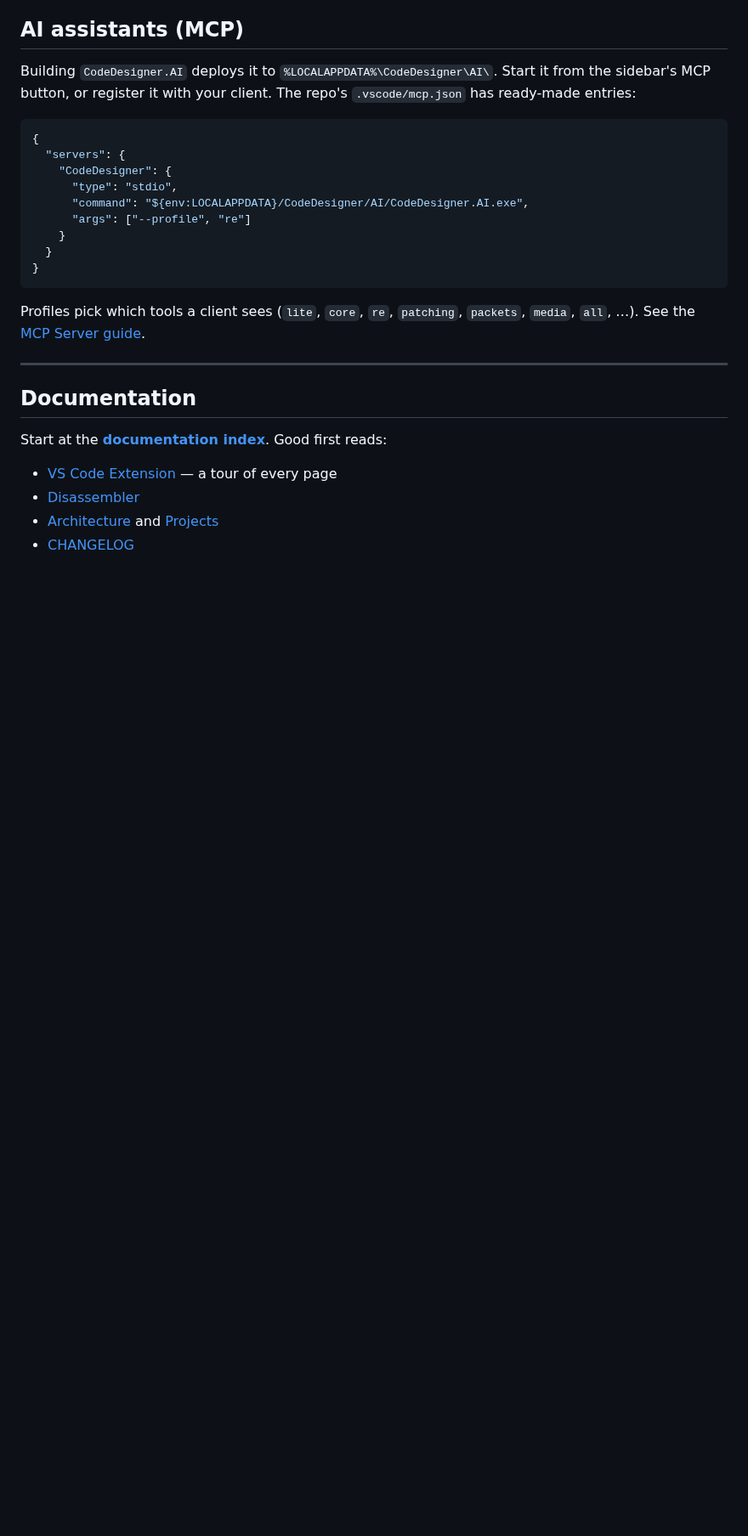
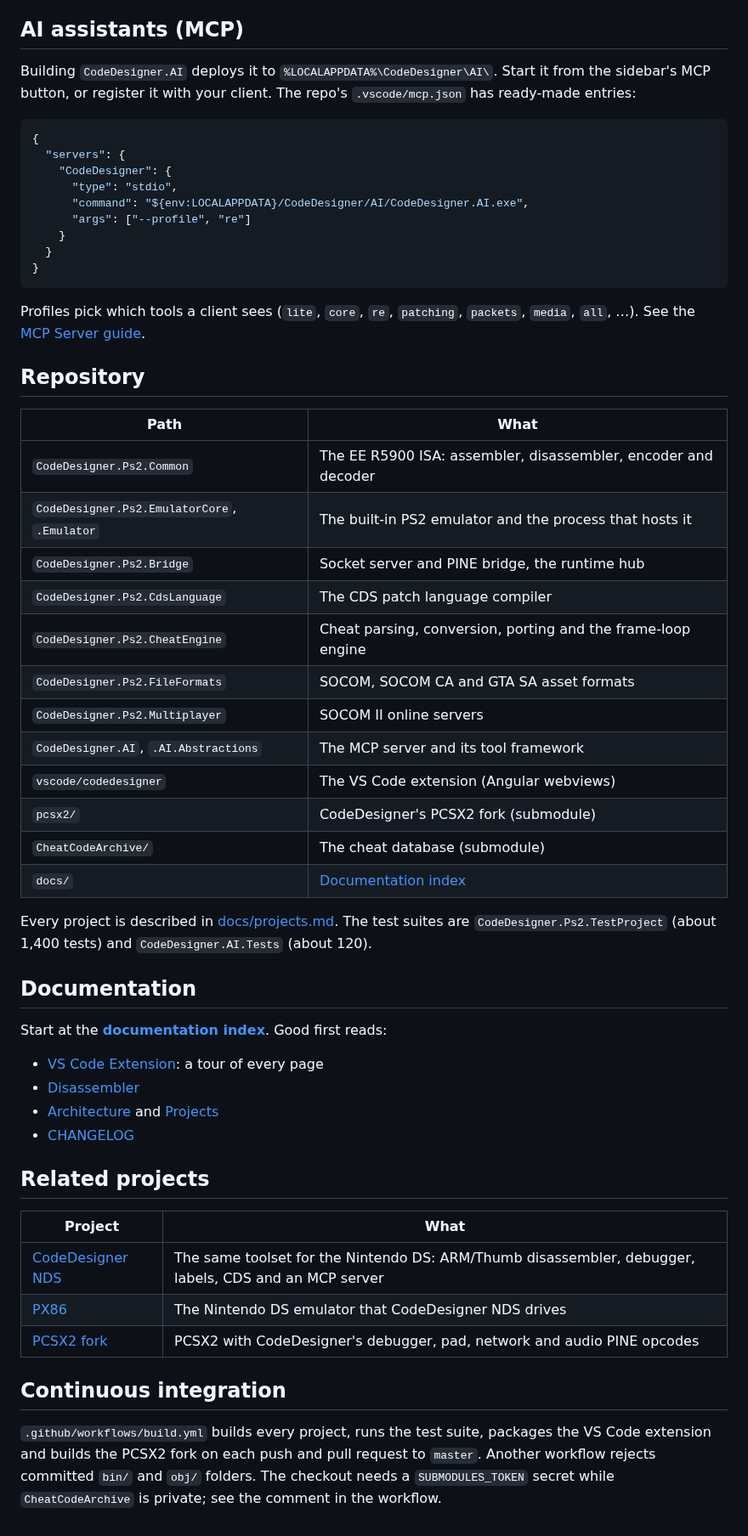
Before and after one commit to FatalityDevelopment/CodeDesignerPS2, a Markdown page: README.md, the part around one of its changes. Shown at 85% size. Rendered like a GitHub page; blank space fills up the shorter version.

```diff
--- a/README.md
+++ b/README.md
@@ -63,13 +80,42 @@ Building `CodeDesigner.AI` deploys it to `%LOCALAPPDATA%\CodeDesigner\AI\`. Star
 
 Profiles pick which tools a client sees (`lite`, `core`, `re`, `patching`, `packets`, `media`, `all`, …). See the [MCP Server guide](docs/mcp-server.md).
 
----
+## Repository
+
+| Path | What |
+|---|---|
+| `CodeDesigner.Ps2.Common` | The EE R5900 ISA: assembler, disassembler, encoder and decoder |
+| `CodeDesigner.Ps2.EmulatorCore`, `.Emulator` | The built-in PS2 emulator and the process that hosts it |
+| `CodeDesigner.Ps2.Bridge` | Socket server and PINE bridge, the runtime hub |
+| `CodeDesigner.Ps2.CdsLanguage` | The CDS patch language compiler |
+| `CodeDesigner.Ps2.CheatEngine` | Cheat parsing, conversion, porting and the frame-loop engine |
+| `CodeDesigner.Ps2.FileFormats` | SOCOM, SOCOM CA and GTA SA asset formats |
+| `CodeDesigner.Ps2.Multiplayer` | SOCOM II online servers |
+| `CodeDesigner.AI`, `.AI.Abstractions` | The MCP server and its tool framework |
+| `vscode/codedesigner` | The VS Code extension (Angular webviews) |
+| `pcsx2/` | CodeDesigner's PCSX2 fork (submodule) |
+| `CheatCodeArchive/` | The cheat database (submodule) |
+| `docs/` | [Documentation index](docs/README.md) |
+
+Every project is described in [docs/projects.md](docs/projects.md). The test suites are `CodeDesigner.Ps2.TestProject` (about 1,400 tests) and `CodeDesigner.AI.Tests` (about 120).
 
 ## Documentation
 
 Start at the **[documentation index](docs/README.md)**. Good first reads:
 
-- [VS Code Extension](docs/vscode-extension.md) — a tour of every page
+- [VS Code Extension](docs/vscode-extension.md): a tour of every page
 - [Disassembler](docs/disassembler.md)
 - [Architecture](docs/ARCHITECTURE.md) and [Projects](docs/projects.md)
 - [CHANGELOG](CHANGELOG.md)
+
+## Related projects
+
+| Project | What |
+|---|---|
+| [CodeDesigner NDS](https://github.com/FatalityDevelopment/CodeDesignerNDS) | The same toolset for the Nintendo DS: ARM/Thumb disassembler, debugger, labels, CDS and an MCP server |
+| [PX86](https://github.com/FatalityDevelopment/PX86-NintendoDS) | The Nintendo DS emulator that CodeDesigner NDS drives |
+| [PCSX2 fork](https://github.com/FatalityDevelopment/pcsx2) | PCSX2 with CodeDesigner's debugger, pad, network and audio PINE opcodes |
+
+## Continuous integration
+
+`.github/workflows/build.yml` builds every project, runs the test suite, packages the VS Code extension and builds the PCSX2 fork on each push and pull request to `master`. Another workflow rejects committed `bin/` and `obj/` folders. The checkout needs a `SUBMODULES_TOKEN` secret while `CheatCodeArchive` is private; see the comment in the workflow.
```
Also changed, not shown: other parts of README.md (+23 -6 lines), docs/images/codedesigner-logo.png (added), 2 other files.
